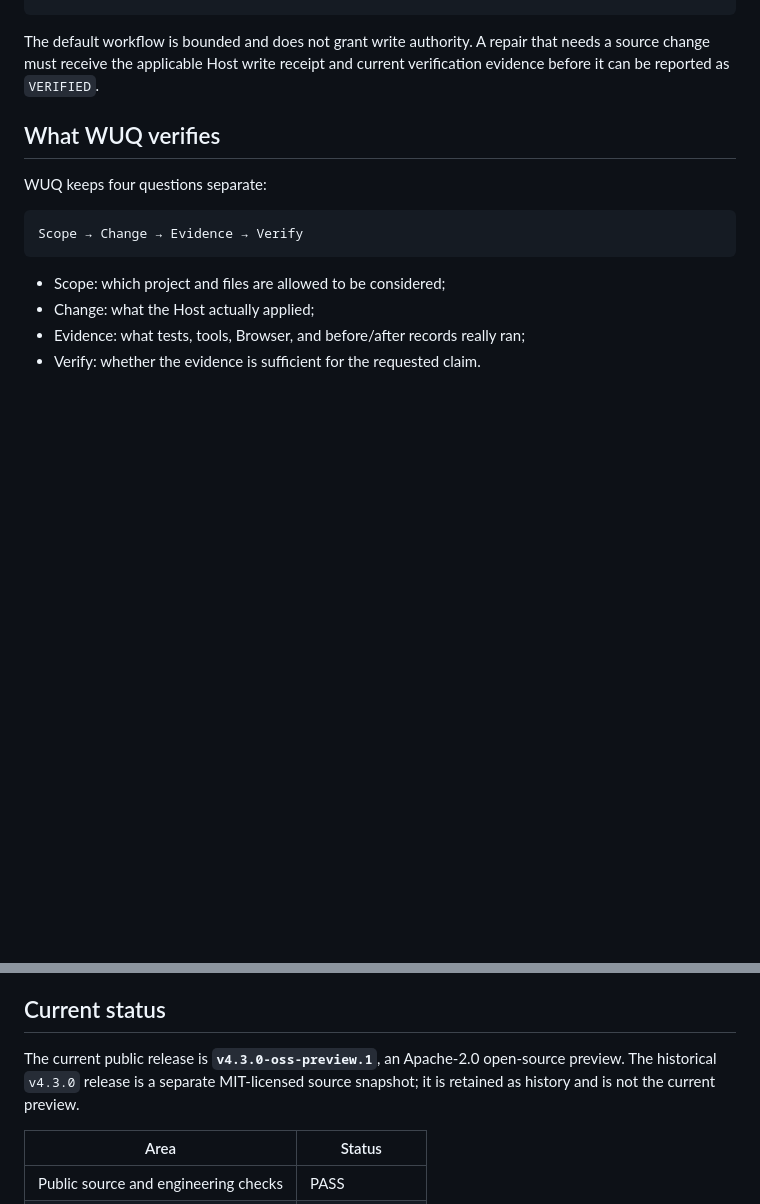
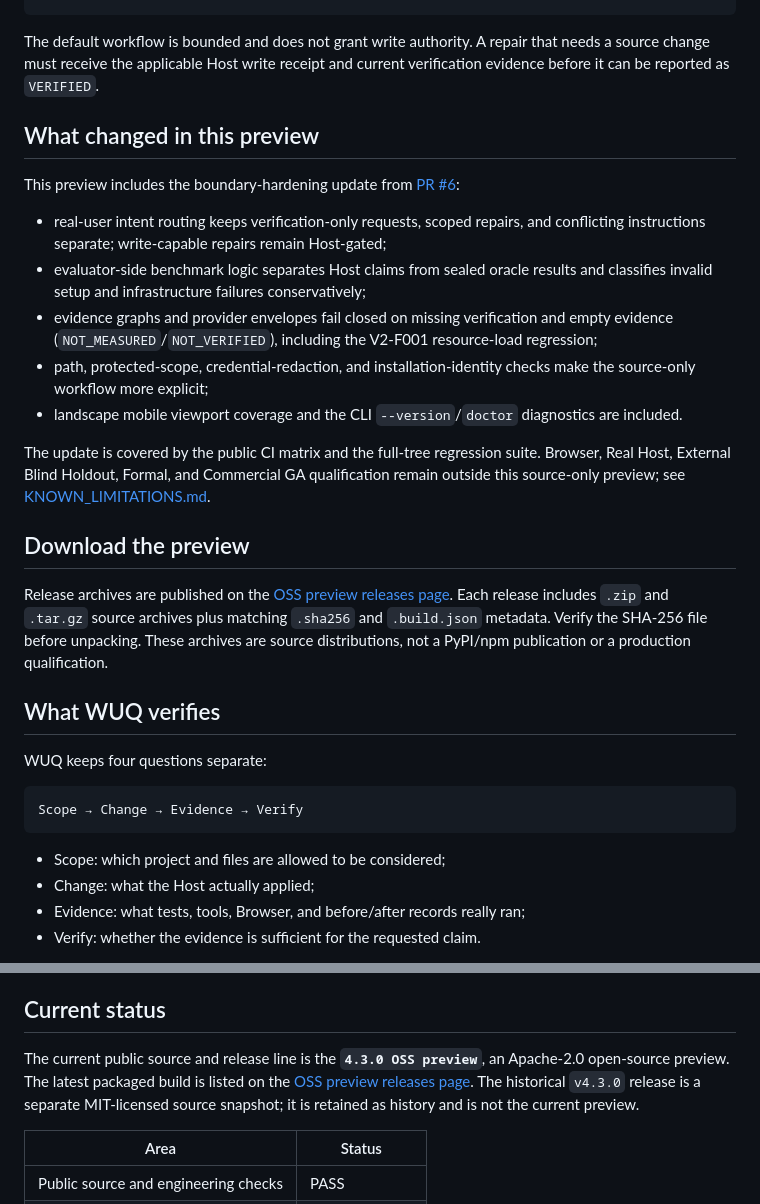
Before and after one commit to haotianshuo/web-ui-quality-open-source, a Markdown page: README.md, 2 parts joined by grey strips. GitHub-like rendering; blank space fills up the shorter version.

Commit message:
docs: document preview hardening and release assets

```diff
--- a/README.md
+++ b/README.md
@@ -41,6 +41,37 @@ web-ui-quality run ./path/to/your-web-project "检查结账页移动端布局，
 The default workflow is bounded and does not grant write authority. A repair
 that needs a source change must receive the applicable Host write receipt and
 current verification evidence before it can be reported as `VERIFIED`.
+
+## What changed in this preview
+
+This preview includes the boundary-hardening update from [PR #6](https://github.com/haotianshuo/web-ui-quality-open-source/pull/6):
+
+- real-user intent routing keeps verification-only requests, scoped repairs,
+  and conflicting instructions separate; write-capable repairs remain
+  Host-gated;
+- evaluator-side benchmark logic separates Host claims from sealed oracle
+  results and classifies invalid setup and infrastructure failures
+  conservatively;
+- evidence graphs and provider envelopes fail closed on missing verification
+  and empty evidence (`NOT_MEASURED`/`NOT_VERIFIED`), including the V2-F001
+  resource-load regression;
+- path, protected-scope, credential-redaction, and installation-identity
+  checks make the source-only workflow more explicit;
+- landscape mobile viewport coverage and the CLI `--version`/`doctor`
+  diagnostics are included.
+
+The update is covered by the public CI matrix and the full-tree regression
+suite. Browser, Real Host, External Blind Holdout, Formal, and Commercial GA
+qualification remain outside this source-only preview; see
+[KNOWN_LIMITATIONS.md](KNOWN_LIMITATIONS.md).
+
+## Download the preview
+
+Release archives are published on the [OSS preview releases page](https://github.com/haotianshuo/web-ui-quality-open-source/releases).
+Each release includes `.zip` and `.tar.gz` source archives plus matching
+`.sha256` and `.build.json` metadata. Verify the SHA-256 file before unpacking.
+These archives are source distributions, not a PyPI/npm publication or a
+production qualification.
 
 ## What WUQ verifies
 
@@ -78,9 +109,11 @@ accuracy or production behavior.
 
 ## Current status
 
-The current public release is **`v4.3.0-oss-preview.1`**, an Apache-2.0
-open-source preview. The historical `v4.3.0` release is a separate MIT-licensed
-source snapshot; it is retained as history and is not the current preview.
+The current public source and release line is the **`4.3.0 OSS preview`**, an
+Apache-2.0 open-source preview. The latest packaged build is listed on the
+[OSS preview releases page](https://github.com/haotianshuo/web-ui-quality-open-source/releases).
+The historical `v4.3.0` release is a separate MIT-licensed source snapshot; it
+is retained as history and is not the current preview.
 
 | Area | Status |
 | --- | --- |
```
Also changed, not shown: other parts of README.md (+1 -1 lines).
